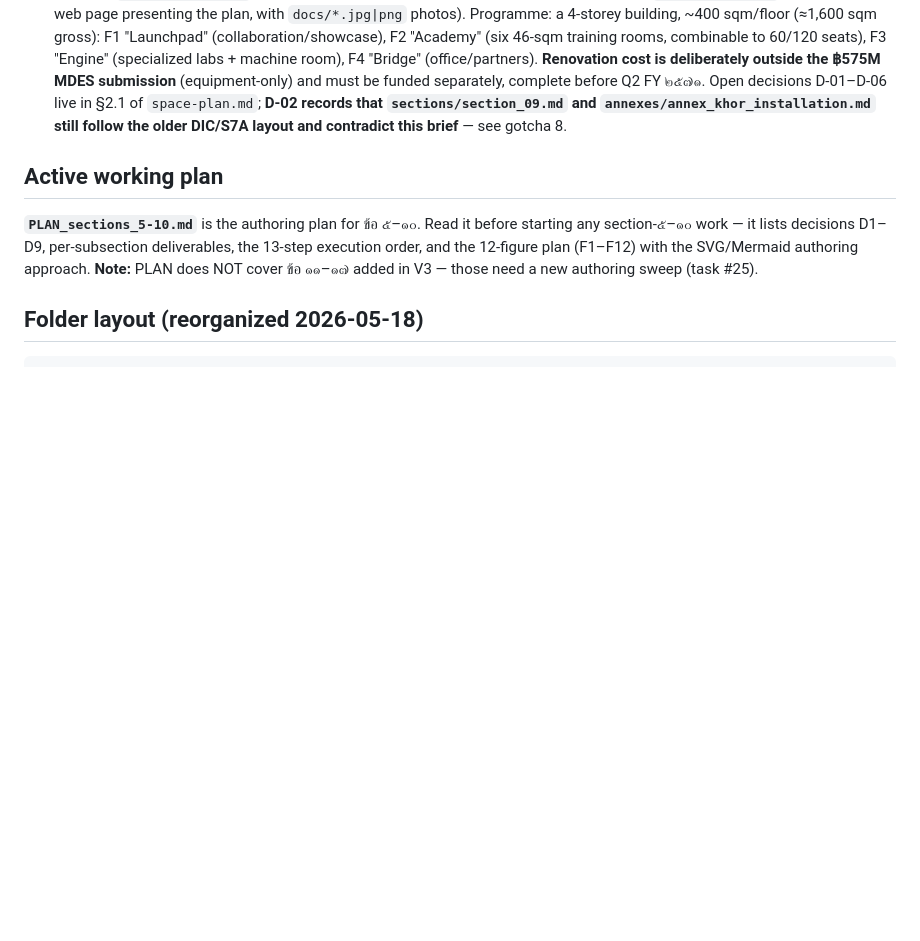
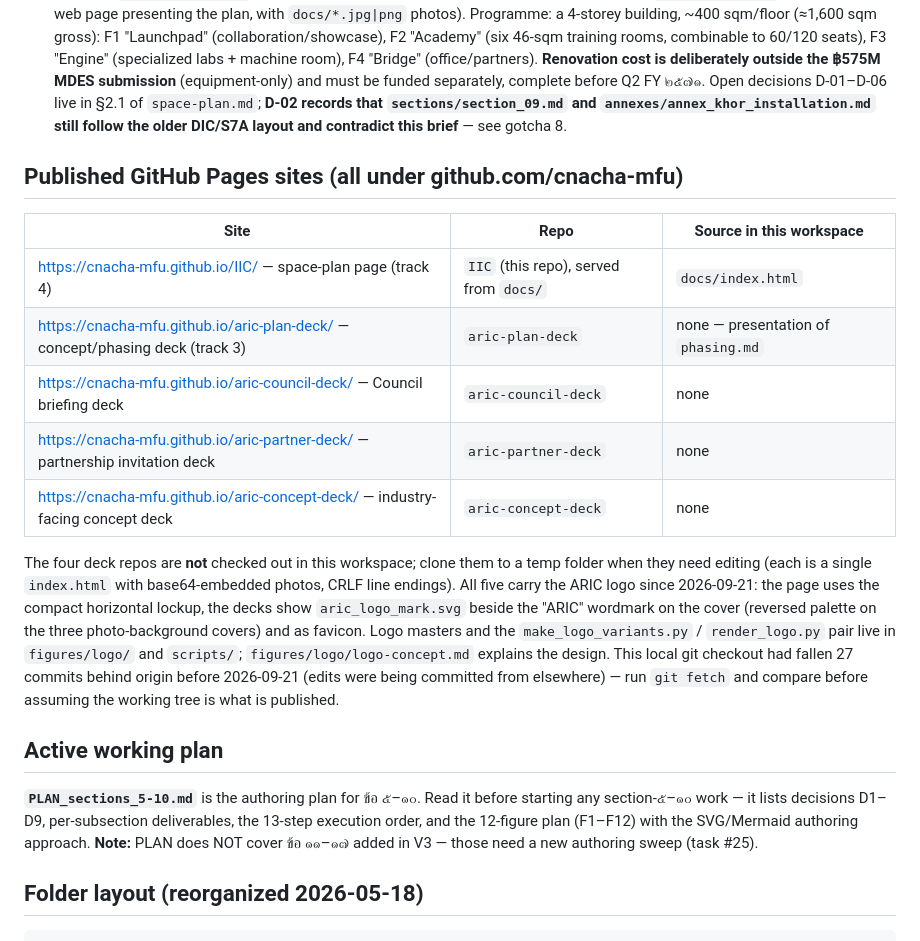
Before and after one commit to cnacha-mfu/IIC, a Markdown page: CLAUDE.md, the part around the change. Rendered like a GitHub page; blank space fills up the shorter version.

Commit message:
CLAUDE.md: list the five published GitHub Pages sites and where the logo lives
Co-Authored-By: Claude Fable 5.1 <noreply@anthropic.com>

```diff
--- a/CLAUDE.md
+++ b/CLAUDE.md
@@ -81,6 +81,26 @@ different tone, and different source files.
    `space-plan.md`; **D-02 records that `sections/section_09.md` and
    `annexes/annex_khor_installation.md` still follow the older DIC/S7A layout and contradict
    this brief** — see gotcha 8.
+
+## Published GitHub Pages sites (all under github.com/cnacha-mfu)
+
+| Site | Repo | Source in this workspace |
+|---|---|---|
+| https://cnacha-mfu.github.io/IIC/ — space-plan page (track 4) | `IIC` (this repo), served from `docs/` | `docs/index.html` |
+| https://cnacha-mfu.github.io/aric-plan-deck/ — concept/phasing deck (track 3) | `aric-plan-deck` | none — presentation of `phasing.md` |
+| https://cnacha-mfu.github.io/aric-council-deck/ — Council briefing deck | `aric-council-deck` | none |
+| https://cnacha-mfu.github.io/aric-partner-deck/ — partnership invitation deck | `aric-partner-deck` | none |
+| https://cnacha-mfu.github.io/aric-concept-deck/ — industry-facing concept deck | `aric-concept-deck` | none |
+
+The four deck repos are **not** checked out in this workspace; clone them to a temp folder
+when they need editing (each is a single `index.html` with base64-embedded photos, CRLF line
+endings). All five carry the ARIC logo since 2026-09-21: the page uses the compact horizontal
+lockup, the decks show `aric_logo_mark.svg` beside the "ARIC" wordmark on the cover (reversed
+palette on the three photo-background covers) and as favicon. Logo masters and the
+`make_logo_variants.py` / `render_logo.py` pair live in `figures/logo/` and `scripts/`;
+`figures/logo/logo-concept.md` explains the design. This local git checkout had fallen 27
+commits behind origin before 2026-09-21 (edits were being committed from elsewhere) — run
+`git fetch` and compare before assuming the working tree is what is published.
 
 ## Active working plan
 
```
